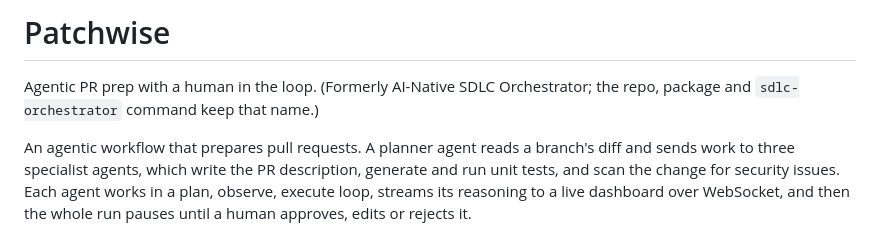
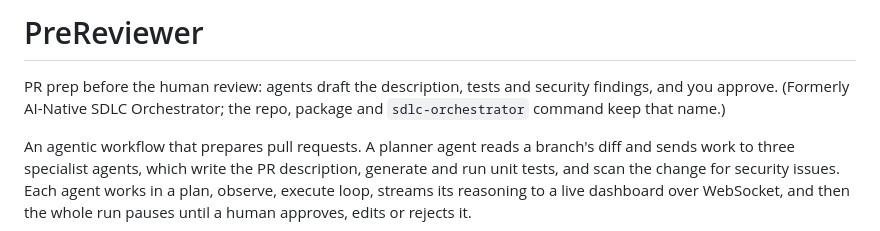
Before and after one commit to gilbertanderson/ai-sdlc-orchestrator, a Markdown page: README.md, the part around the change. GitHub-like rendering.

```diff
--- a/README.md
+++ b/README.md
@@ -1,6 +1,6 @@
-# Patchwise
+# PreReviewer
 
-Agentic PR prep with a human in the loop. (Formerly AI-Native SDLC Orchestrator; the repo, package and `sdlc-orchestrator` command keep that name.)
+PR prep before the human review: agents draft the description, tests and security findings, and you approve. (Formerly AI-Native SDLC Orchestrator; the repo, package and `sdlc-orchestrator` command keep that name.)
 
 An agentic workflow that prepares pull requests. A planner agent reads a branch's diff and sends work to three specialist agents, which write the PR description, generate and run unit tests, and scan the change for security issues. Each agent works in a plan, observe, execute loop, streams its reasoning to a live dashboard over WebSocket, and then the whole run pauses until a human approves, edits or rejects it.
 
```
Also changed, not shown: docs/demo-report.png, docs/demo.png, 13 other files.
